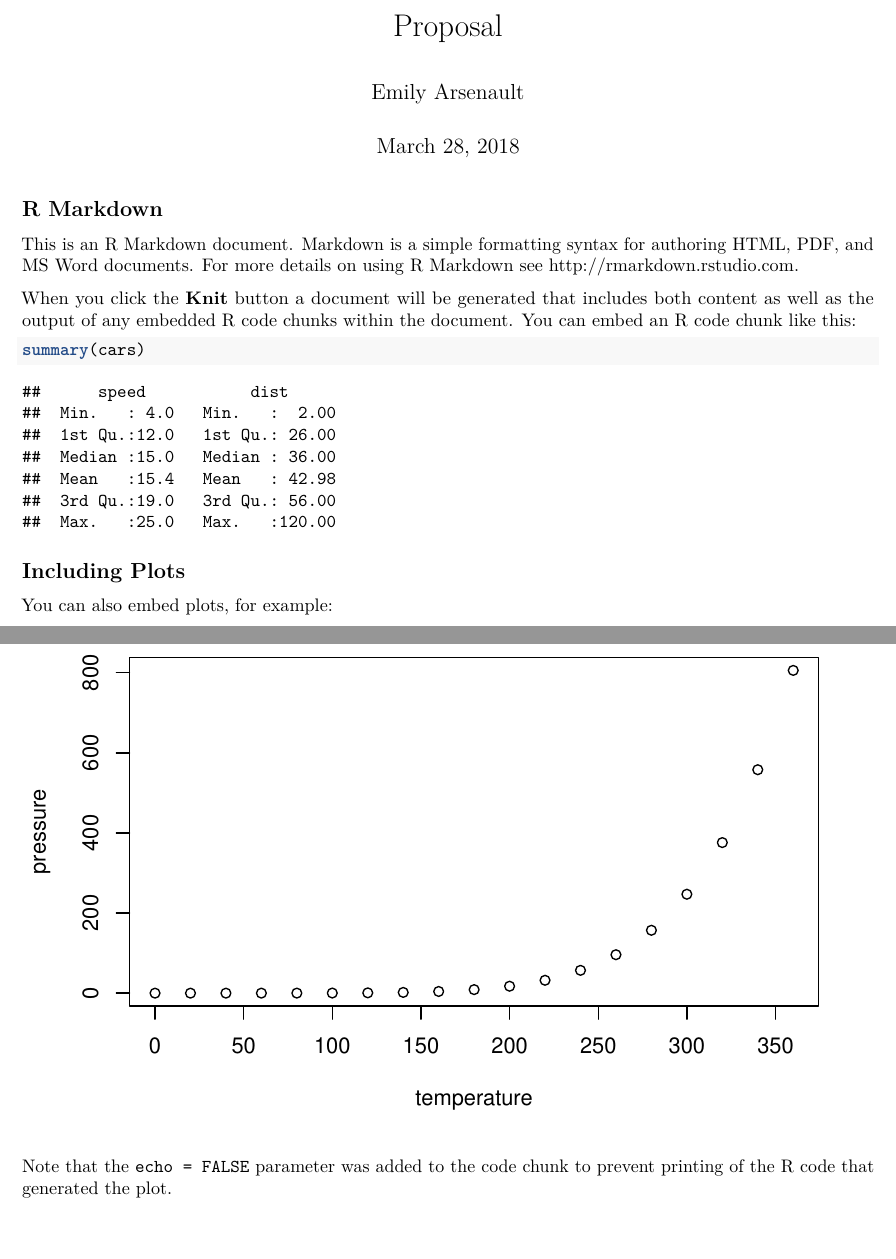
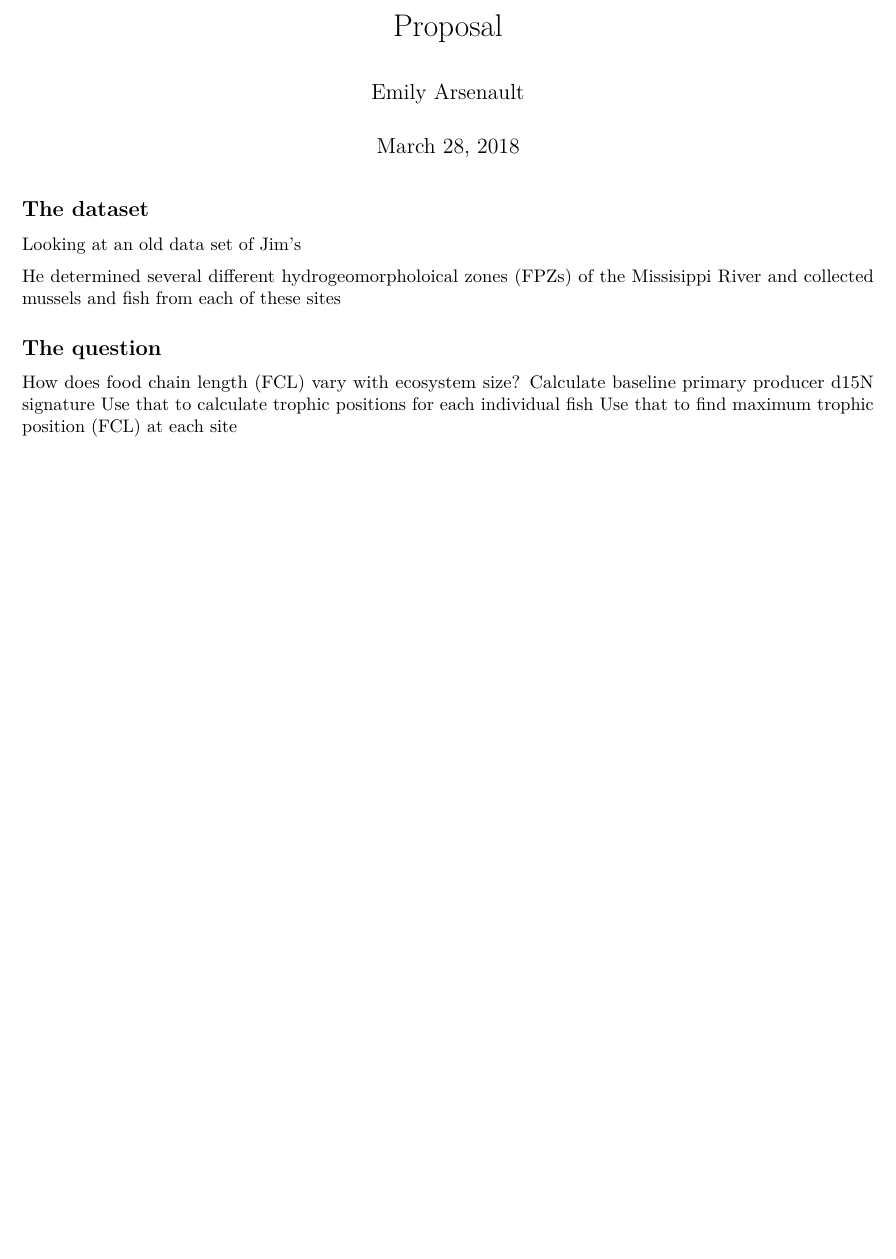
Before and after one commit to erarsena/Arsenault_dcei, an R Markdown document (UnitTesting_HW/Proposal.Rmd): two parts of pages 1 and 2 of 2 before the commit and part of the page after it, the two joined at a grey line, cut so that both start at the same text, the shorter picture padded with empty space. Rendered offline with R 4.5, knitr and Pandoc, then LaTeX, with nearby package versions.

Commit message:
writing out my plan in plain english

````diff
--- a/UnitTesting_HW/Proposal.Rmd
+++ b/UnitTesting_HW/Proposal.Rmd
@@ -5,26 +5,15 @@ date: "March 28, 2018"
 output: pdf_document
 ---
 
-```{r setup, include=FALSE}
-knitr::opts_chunk$set(echo = TRUE)
-```
+## The dataset
 
-## R Markdown
+Looking at an old data set of Jim's
 
-This is an R Markdown document. Markdown is a simple formatting syntax for authoring HTML, PDF, and MS Word documents. For more details on using R Markdown see <http://rmarkdown.rstudio.com>.
+He determined several different hydrogeomorpholoical zones (FPZs) of the Missisippi River and collected mussels and fish from each of these sites
 
-When you click the **Knit** button a document will be generated that includes both content as well as the output of any embedded R code chunks within the document. You can embed an R code chunk like this:
+## The question
 
-```{r cars}
-summary(cars)
-```
-
-## Including Plots
-
-You can also embed plots, for example:
-
-```{r pressure, echo=FALSE}
-plot(pressure)
-```
-
-Note that the `echo = FALSE` parameter was added to the code chunk to prevent printing of the R code that generated the plot.
+How does food chain length (FCL) vary with ecosystem size?
+  Calculate baseline primary producer d15N signature
+  Use that to calculate trophic positions for each individual fish
+  Use that to find maximum trophic position (FCL) at each site
````
Also changed, not shown: UnitTesting_HW/Tests.Rmd (+0 -24 lines).
